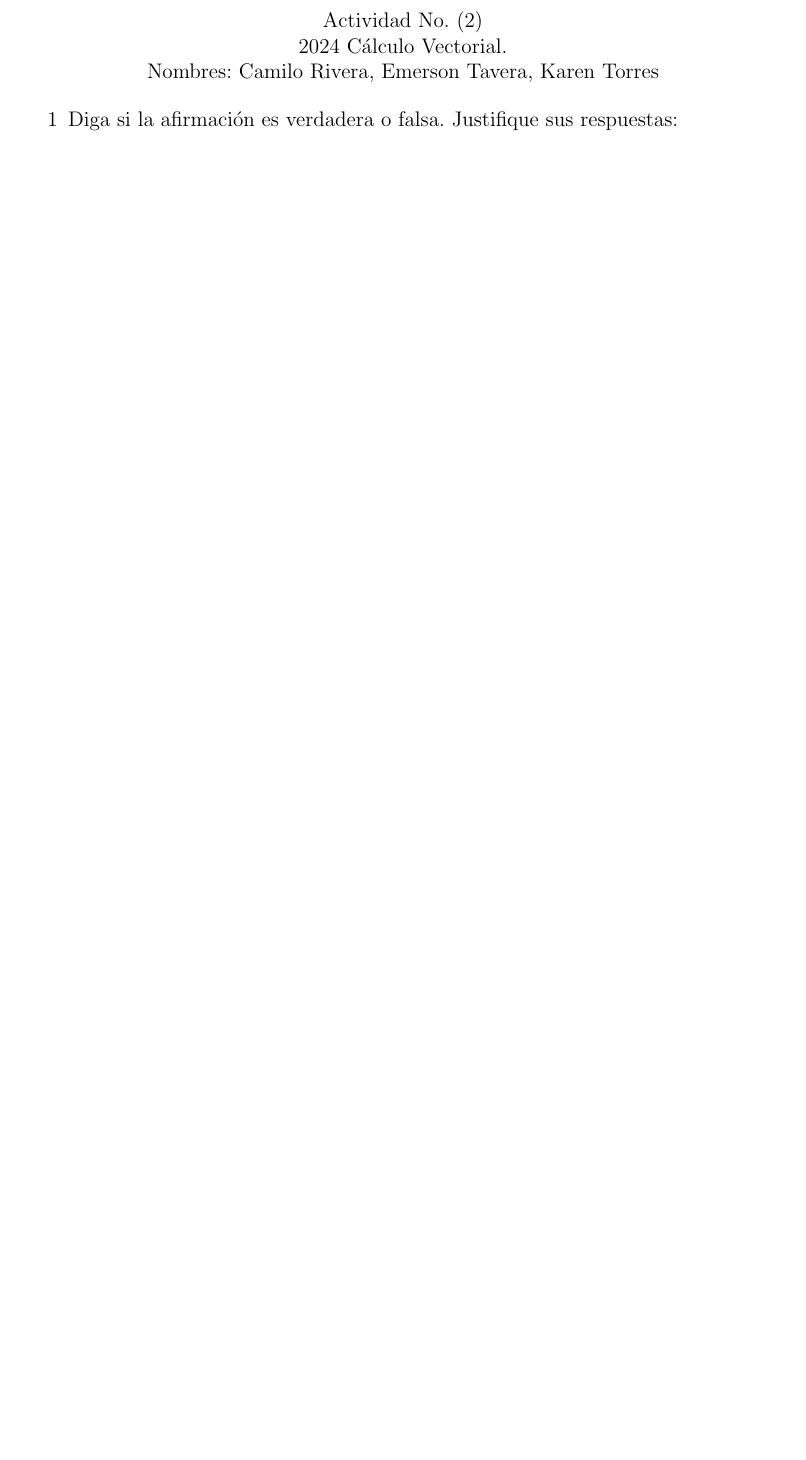
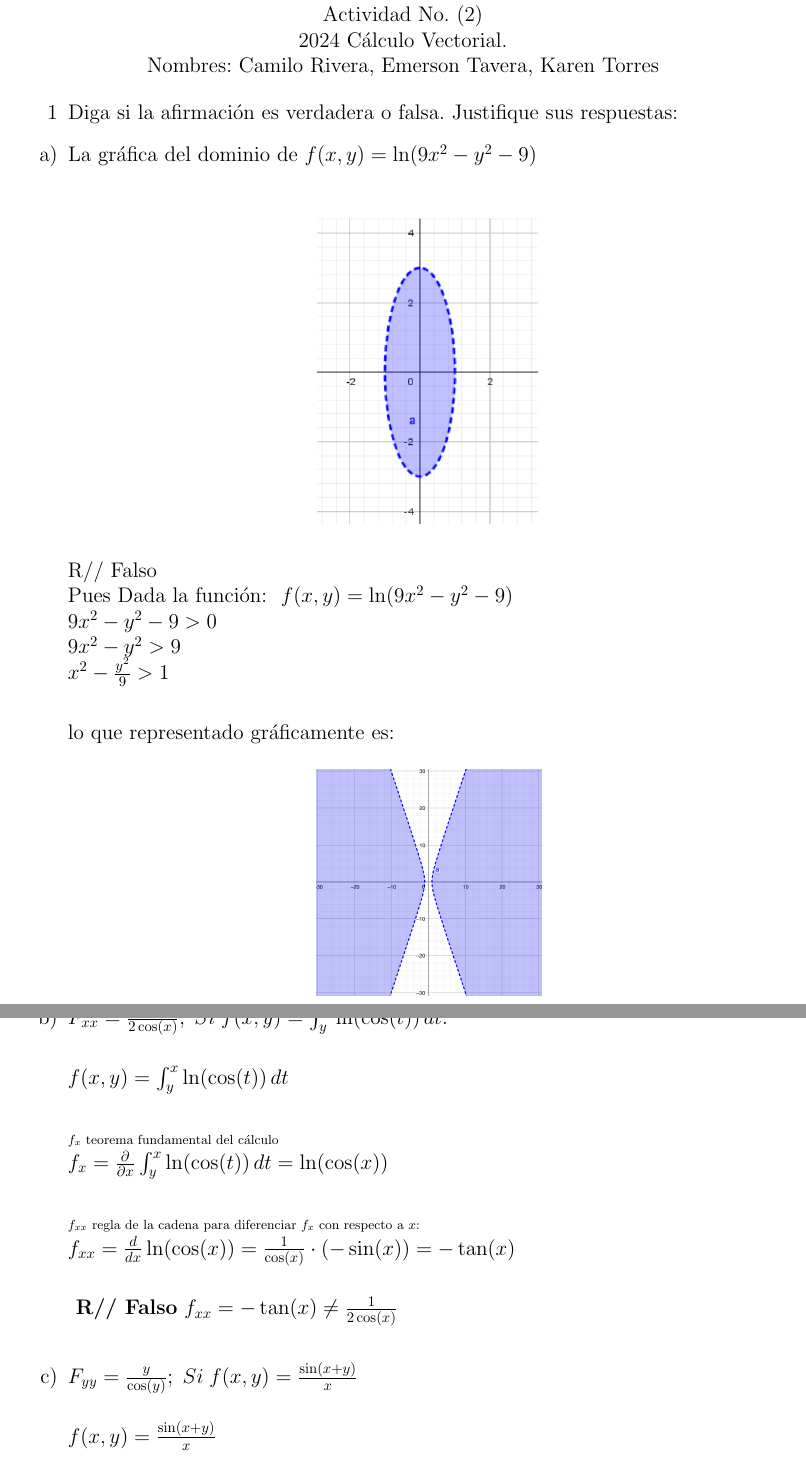
Before and after one commit to contracamilo/latext_calc_act_2, a LaTeX book (taller_2.tex): part of the page before the commit and two parts of pages 1 and 2 of 2 after it, the two joined at a grey line, cut so that both start at the same text, the shorter picture padded with empty space. Compiled offline with pdfLaTeX.

Commit message:
ex 1 and 2

```diff
--- a/taller_2.tex
+++ b/taller_2.tex
@@ -23,6 +23,44 @@
 \begin{enumerate}
 
 	\item[ 1] Diga si la afirmación es verdadera o falsa. Justifique sus respuestas:
+
+
+
+	\item[ a)] La gráfica del dominio de $f(x, y) = \ln(9x^2 - y^2 - 9)$ \\
+	\begin{center}
+	\includegraphics[scale=1]{assets/t_2_1.png}
+	\end{center}
+
+	R// Falso\\
+	\text{Pues Dada la función: } $f(x, y) = \ln(9x^2 - y^2 - 9)$ \\
+	$9x^2 - y^2 - 9 > 0$\\
+	$9x^2 - y^2 > 9$\\
+	$x^2 - \frac{y^2}{9} > 1$\\
+
+	lo que representado gráficamente es:
+	\begin{center}
+	\includegraphics[scale=0.3]{assets/t_2_2.png}
+	\end{center}
+
+
+\item[ b)] $F_{xx} = \frac{1}{2\cos(x)}; \;Si\;  f(x, y) = \int_y^x \ln(\cos(t)) \, dt.$ \\
+
+$f(x, y) = \int_y^x \ln(\cos(t)) \, dt $ \\
+
+{\tiny \(f_x\) teorema fundamental del cálculo}\\
+$f_x = \frac{\partial}{\partial x} \int_y^x \ln(\cos(t)) \, dt = \ln(\cos(x))$\\
+
+{\tiny\(f_{xx}\)  regla de la cadena para diferenciar \(f_x\) con respecto a \(x\):}\\
+$f_{xx} = \frac{d}{dx} \ln(\cos(x)) = \frac{1}{\cos(x)} \cdot (-\sin(x)) = -\tan(x)$\\
+
+\textbf{ R// Falso} $f_{xx} = -\tan(x) \neq \frac{1}{2\cos(x)}$\\
+
+\item[ c)] $F_{yy} = \frac{y}{\cos(y)}; \; Si \;f(x, y) = \frac{\sin(x+y)}{x} $ \\
+
+$f(x, y) = \frac{\sin(x+y)}{x}$\\
+
+
+
 \end{enumerate}
 
 \end{document}
```
Also changed, not shown: assets/t_2_1.png (added), assets/t_2_2.png (added), taller_2.pdf, 4 other files.
